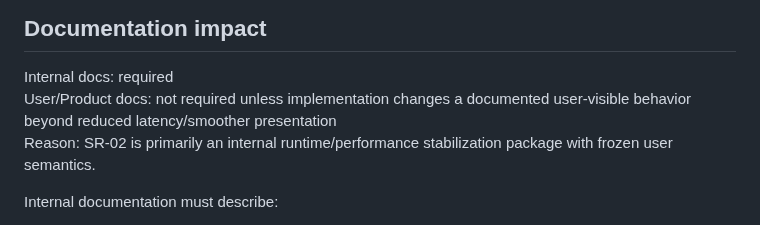
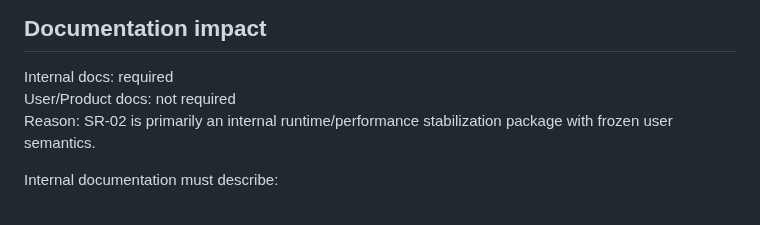
Before and after one commit to MechanicalCave/SimpleSolid2, a Markdown page: work/SR-02_SKETCH_INTERACTION_PRESENTATION_LATENCY.md, the part around the change. Rendered like a GitHub page.

Commit message:
SR-02: satisfy documentation impact declaration

```diff
--- a/work/SR-02_SKETCH_INTERACTION_PRESENTATION_LATENCY.md
+++ b/work/SR-02_SKETCH_INTERACTION_PRESENTATION_LATENCY.md
@@ -415,7 +415,7 @@ No performance structure is serialized into CAD documents.
 ## Documentation impact
 
 Internal docs: required
-User/Product docs: not required unless implementation changes a documented user-visible behavior beyond reduced latency/smoother presentation
+User/Product docs: not required
 Reason: SR-02 is primarily an internal runtime/performance stabilization package with frozen user semantics.
 
 Internal documentation must describe:
```
